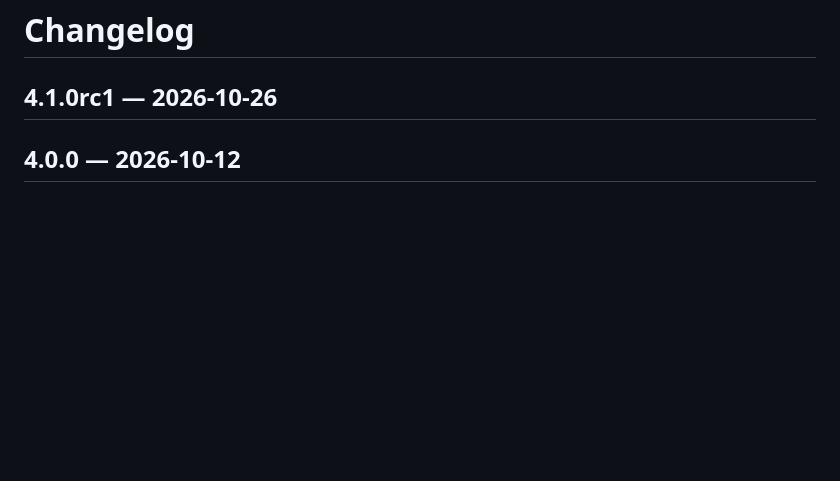
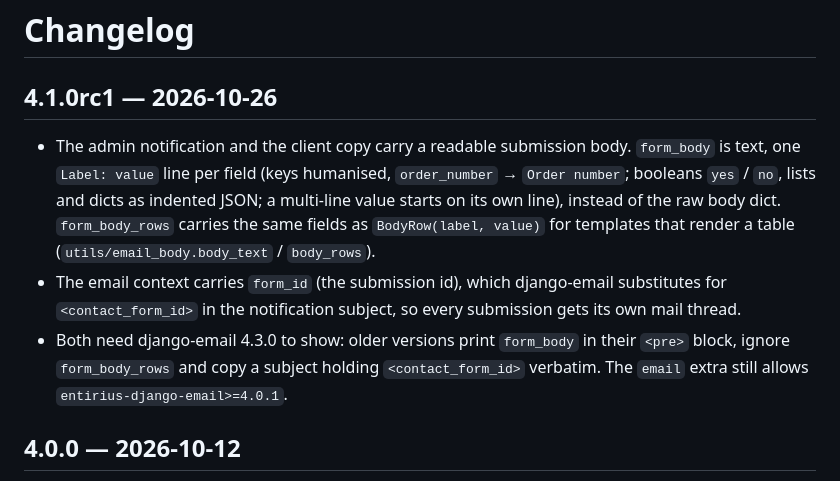
Before and after one commit to entirius/entirius-django-contact-forms, a Markdown page: CHANGELOG.md, the part around the change. GitHub-like rendering; blank space fills up the shorter version.

Commit message:
docs(changelog): readable submission body and form_id in 4.1.0rc1

```diff
--- a/CHANGELOG.md
+++ b/CHANGELOG.md
@@ -1,6 +1,17 @@
 # Changelog
 
 ## 4.1.0rc1 — 2026-10-26
+
+- The admin notification and the client copy carry a readable submission body. `form_body` is text, one
+  `Label: value` line per field (keys humanised, `order_number` → `Order number`; booleans `yes` / `no`, lists and
+  dicts as indented JSON; a multi-line value starts on its own line), instead of the raw body dict.
+  `form_body_rows` carries the same fields as `BodyRow(label, value)` for templates that render a table
+  (`utils/email_body.body_text` / `body_rows`).
+- The email context carries `form_id` (the submission id), which django-email substitutes for `<contact_form_id>`
+  in the notification subject, so every submission gets its own mail thread.
+- Both need django-email 4.3.0 to show: older versions print `form_body` in their `<pre>` block, ignore
+  `form_body_rows` and copy a subject holding `<contact_form_id>` verbatim. The `email` extra still allows
+  `entirius-django-email>=4.0.1`.
 
 ## 4.0.0 — 2026-10-12
 
```
